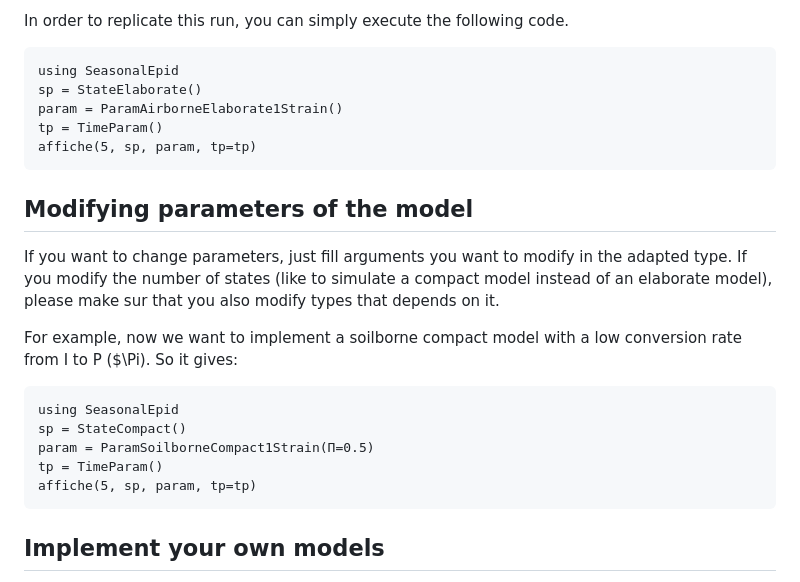
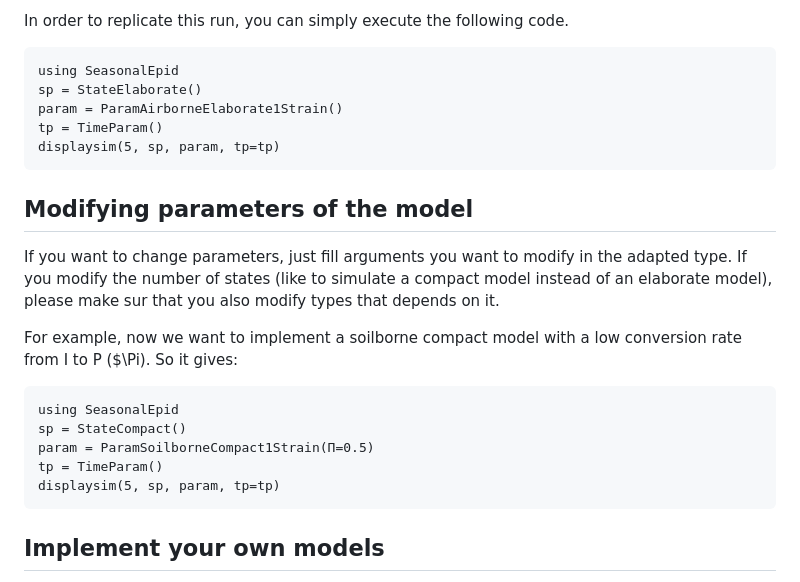
Before and after one commit to Dylan-Cmt/SeasonalEpid, a Markdown page: docs/src/tutorial.md, the part around the change. GitHub-like rendering.

Commit message:
correct tutorial

````diff
--- a/docs/src/tutorial.md
+++ b/docs/src/tutorial.md
@@ -76,7 +76,7 @@ using SeasonalEpid
 sp = StateElaborate()
 param = ParamAirborneElaborate1Strain()
 tp = TimeParam()
-affiche(5, sp, param, tp=tp)
+displaysim(5, sp, param, tp=tp)
 ```
 
 ## Modifying parameters of the model
@@ -91,7 +91,7 @@ using SeasonalEpid
 sp = StateCompact()
 param = ParamSoilborneCompact1Strain(Π=0.5)
 tp = TimeParam()
-affiche(5, sp, param, tp=tp)
+displaysim(5, sp, param, tp=tp)
 ```
 
 ## Implement your own models
````
